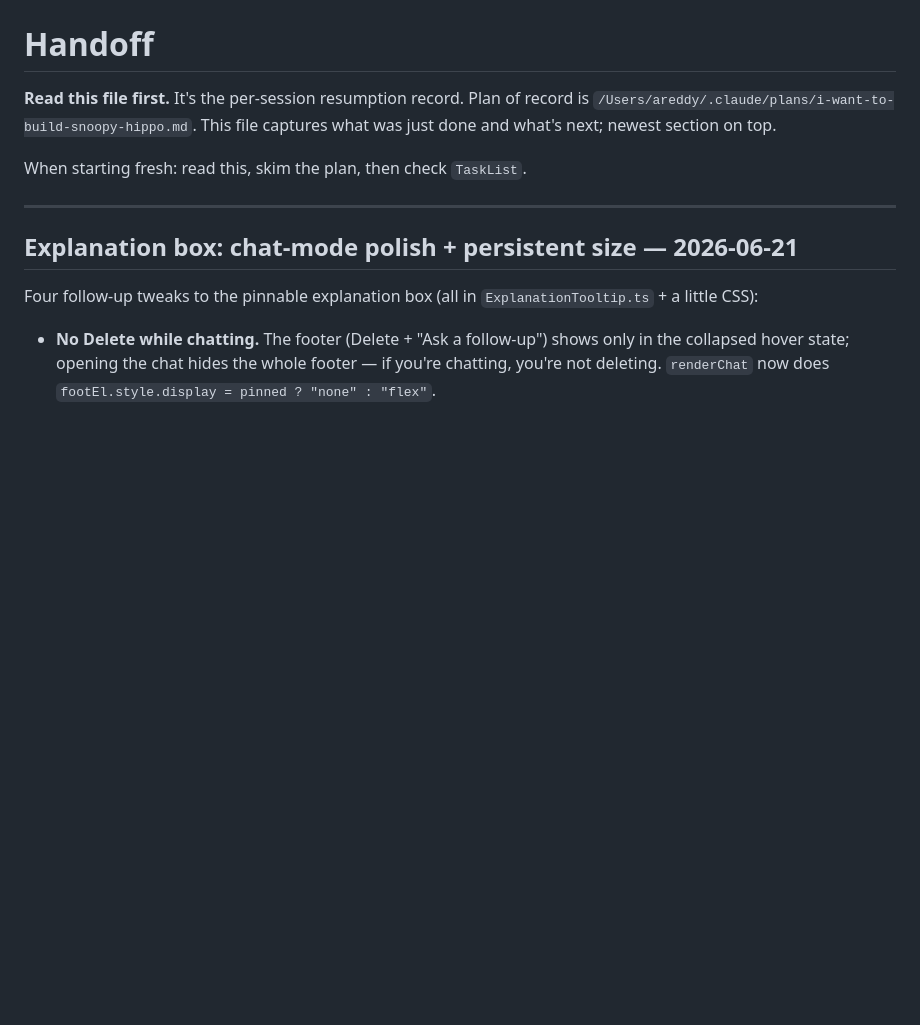
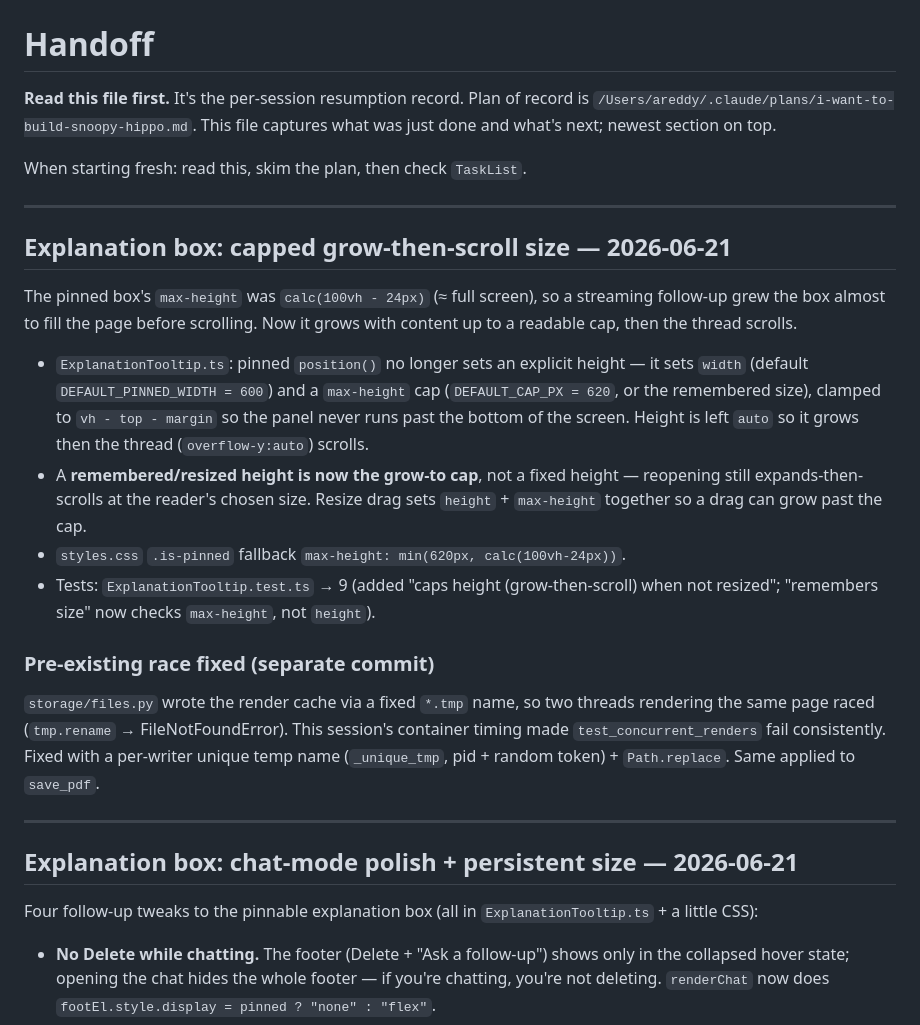
Before and after one commit to Adhvith-Reddy1/ScAI-Reader, a Markdown page: HANDOFF.md, the part around the change. GitHub-like rendering; blank space fills up the shorter version.

Commit message:
Update HANDOFF for box sizing + render-cache race fix
Co-Authored-By: Claude Opus 4.8 <noreply@anthropic.com>
Claude-Session: https://claude.ai/code/session_013h5gL1Gt6fyrsF3sgG9KMv

```diff
--- a/HANDOFF.md
+++ b/HANDOFF.md
@@ -3,6 +3,34 @@
 **Read this file first.** It's the per-session resumption record. Plan of record is `/Users/areddy/.claude/plans/i-want-to-build-snoopy-hippo.md`. This file captures what was just done and what's next; newest section on top.
 
 When starting fresh: read this, skim the plan, then check `TaskList`.
+
+---
+
+## Explanation box: capped grow-then-scroll size — 2026-06-21
+
+The pinned box's `max-height` was `calc(100vh - 24px)` (≈ full screen), so a
+streaming follow-up grew the box almost to fill the page before scrolling. Now
+it grows with content up to a readable cap, then the thread scrolls.
+
+- `ExplanationTooltip.ts`: pinned `position()` no longer sets an explicit height
+  — it sets `width` (default `DEFAULT_PINNED_WIDTH = 600`) and a `max-height`
+  cap (`DEFAULT_CAP_PX = 620`, or the remembered size), clamped to
+  `vh - top - margin` so the panel never runs past the bottom of the screen.
+  Height is left `auto` so it grows then the thread (`overflow-y:auto`) scrolls.
+- A **remembered/resized height is now the grow-to cap**, not a fixed height —
+  reopening still expands-then-scrolls at the reader's chosen size. Resize drag
+  sets `height` + `max-height` together so a drag can grow past the cap.
+- `styles.css` `.is-pinned` fallback `max-height: min(620px, calc(100vh-24px))`.
+- Tests: `ExplanationTooltip.test.ts` → 9 (added "caps height (grow-then-scroll)
+  when not resized"; "remembers size" now checks `max-height`, not `height`).
+
+### Pre-existing race fixed (separate commit)
+
+`storage/files.py` wrote the render cache via a fixed `*.tmp` name, so two
+threads rendering the same page raced (`tmp.rename` → FileNotFoundError). This
+session's container timing made `test_concurrent_renders` fail consistently.
+Fixed with a per-writer unique temp name (`_unique_tmp`, pid + random token) +
+`Path.replace`. Same applied to `save_pdf`.
 
 ---
 
```
